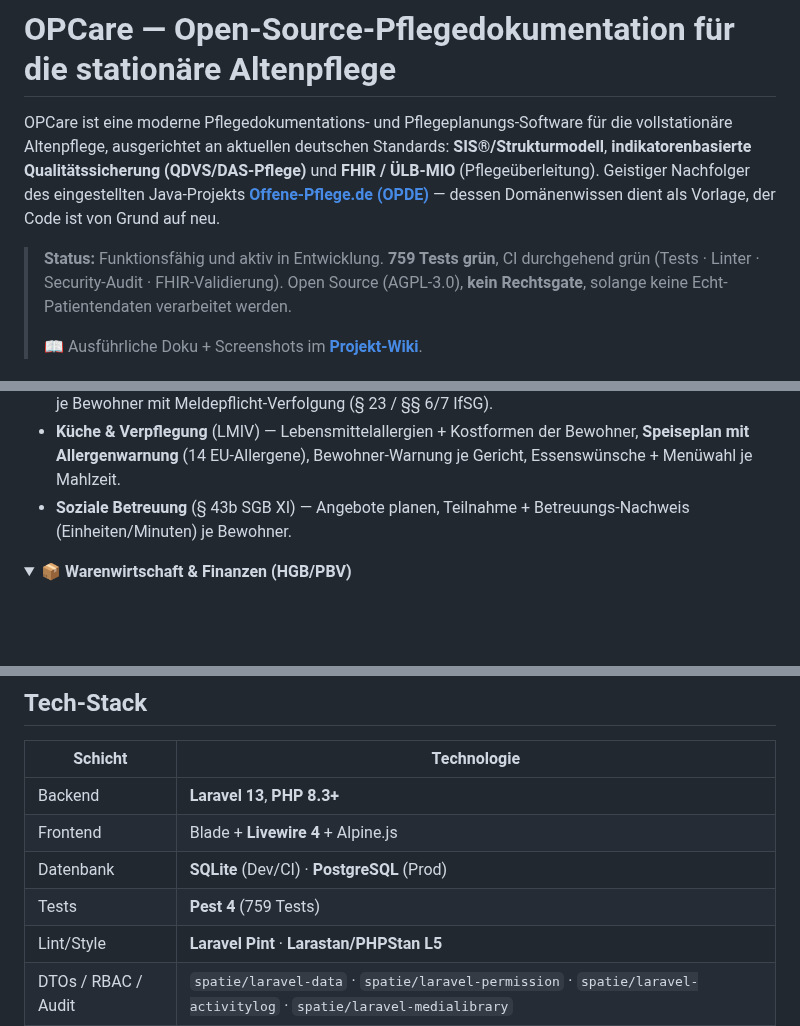
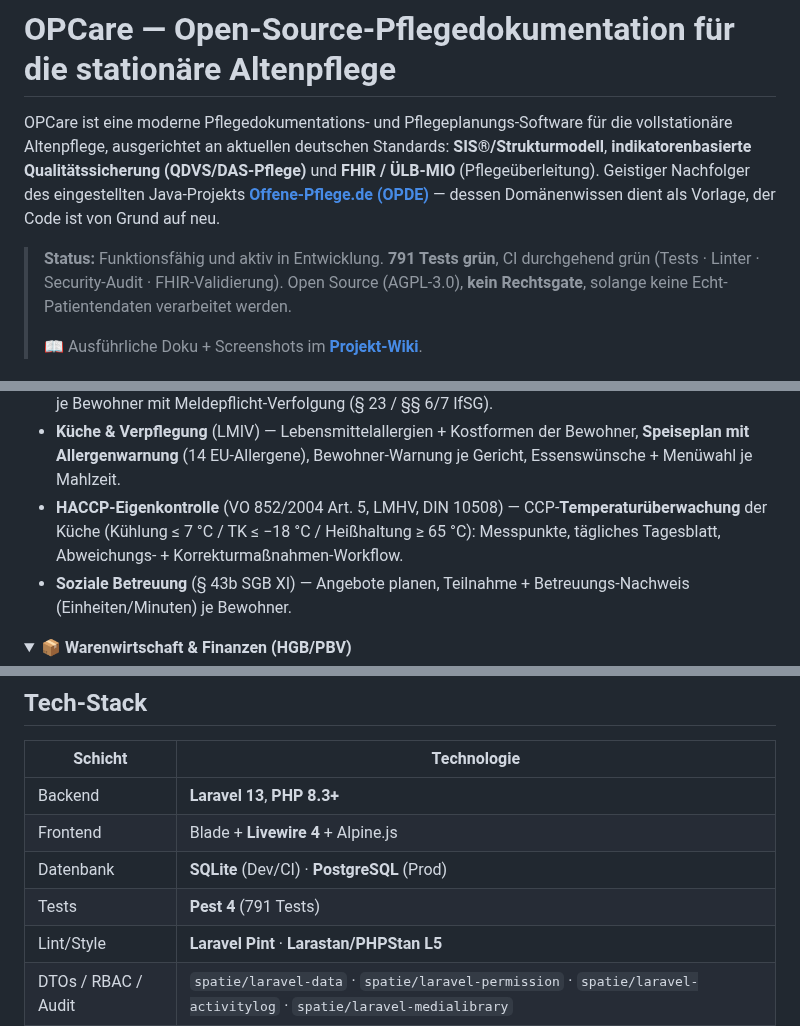
Before and after one commit to Nileneb/opcare, a Markdown page: README.md, 3 parts joined by grey strips. GitHub-like rendering; folded sections open; blank space fills up the shorter version.

Commit message:
docs: HACCP-Eigenkontrolle Kueche (README 791 + Doku-Seite)
Co-Authored-By: Claude Opus 4.8 (1M context) <noreply@anthropic.com>

```diff
--- a/README.md
+++ b/README.md
@@ -6,7 +6,7 @@ Qualitätssicherung (QDVS/DAS-Pflege)** und **FHIR / ÜLB-MIO** (Pflegeüberleit
 des eingestellten Java-Projekts **[Offene-Pflege.de (OPDE)](#herkunft)** — dessen Domänenwissen dient als
 Vorlage, der Code ist von Grund auf neu.
 
-> **Status:** Funktionsfähig und aktiv in Entwicklung. **759 Tests grün**, CI durchgehend grün
+> **Status:** Funktionsfähig und aktiv in Entwicklung. **791 Tests grün**, CI durchgehend grün
 > (Tests · Linter · Security-Audit · FHIR-Validierung). Open Source (AGPL-3.0), **kein Rechtsgate**,
 > solange keine Echt-Patientendaten verarbeitet werden.
 >
@@ -79,6 +79,9 @@ Warenwirtschaft bis zu KI-Assistenz und TI-Anbindung. Nach Themen aufgeklappt:
   je Bewohner mit Meldepflicht-Verfolgung (§ 23 / §§ 6/7 IfSG).
 - **Küche & Verpflegung** (LMIV) — Lebensmittelallergien + Kostformen der Bewohner, **Speiseplan mit
   Allergenwarnung** (14 EU-Allergene), Bewohner-Warnung je Gericht, Essenswünsche + Menüwahl je Mahlzeit.
+- **HACCP-Eigenkontrolle** (VO 852/2004 Art. 5, LMHV, DIN 10508) — CCP-**Temperaturüberwachung** der Küche
+  (Kühlung ≤ 7 °C / TK ≤ −18 °C / Heißhaltung ≥ 65 °C): Messpunkte, tägliches Tagesblatt, Abweichungs- +
+  Korrekturmaßnahmen-Workflow.
 - **Soziale Betreuung** (§ 43b SGB XI) — Angebote planen, Teilnahme + Betreuungs-Nachweis (Einheiten/Minuten) je Bewohner.
 </details>
 
@@ -140,7 +143,7 @@ Warenwirtschaft bis zu KI-Assistenz und TI-Anbindung. Nach Themen aufgeklappt:
 | Backend | **Laravel 13**, **PHP 8.3+** |
 | Frontend | Blade + **Livewire 4** + Alpine.js |
 | Datenbank | **SQLite** (Dev/CI) · **PostgreSQL** (Prod) |
-| Tests | **Pest 4** (759 Tests) |
+| Tests | **Pest 4** (791 Tests) |
 | Lint/Style | **Laravel Pint** · **Larastan/PHPStan L5** |
 | DTOs / RBAC / Audit | `spatie/laravel-data` · `spatie/laravel-permission` · `spatie/laravel-activitylog` · `spatie/laravel-medialibrary` |
 | KI (lokal) | **Ollama** (VLM/Embeddings) · externe **MCP-Tools** (Vision-MCP, whisperX-mcp) |
```
Also changed, not shown: other parts of README.md (+2 -2 lines), docs/haccp-kueche.md (added, +43 -0 lines).
